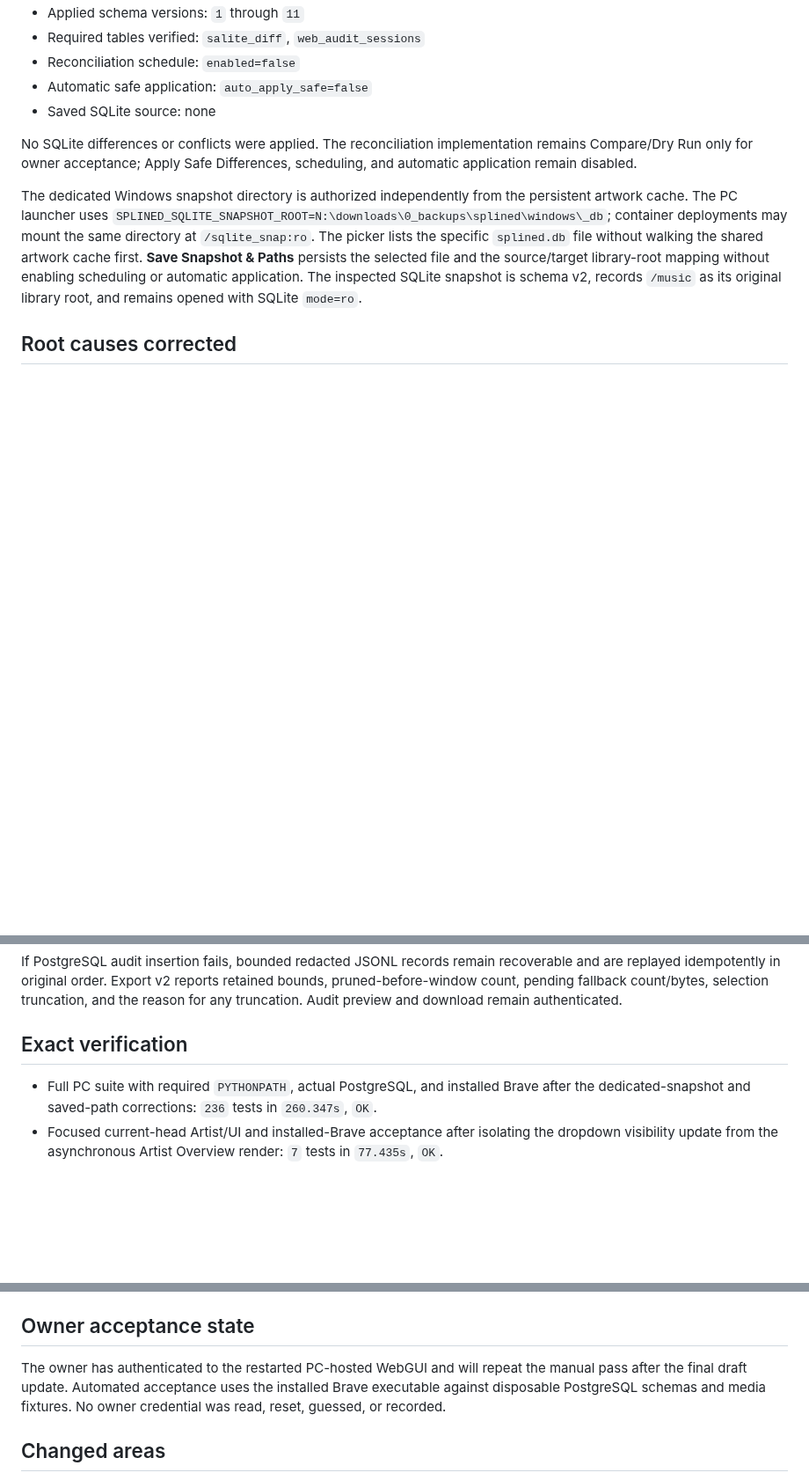
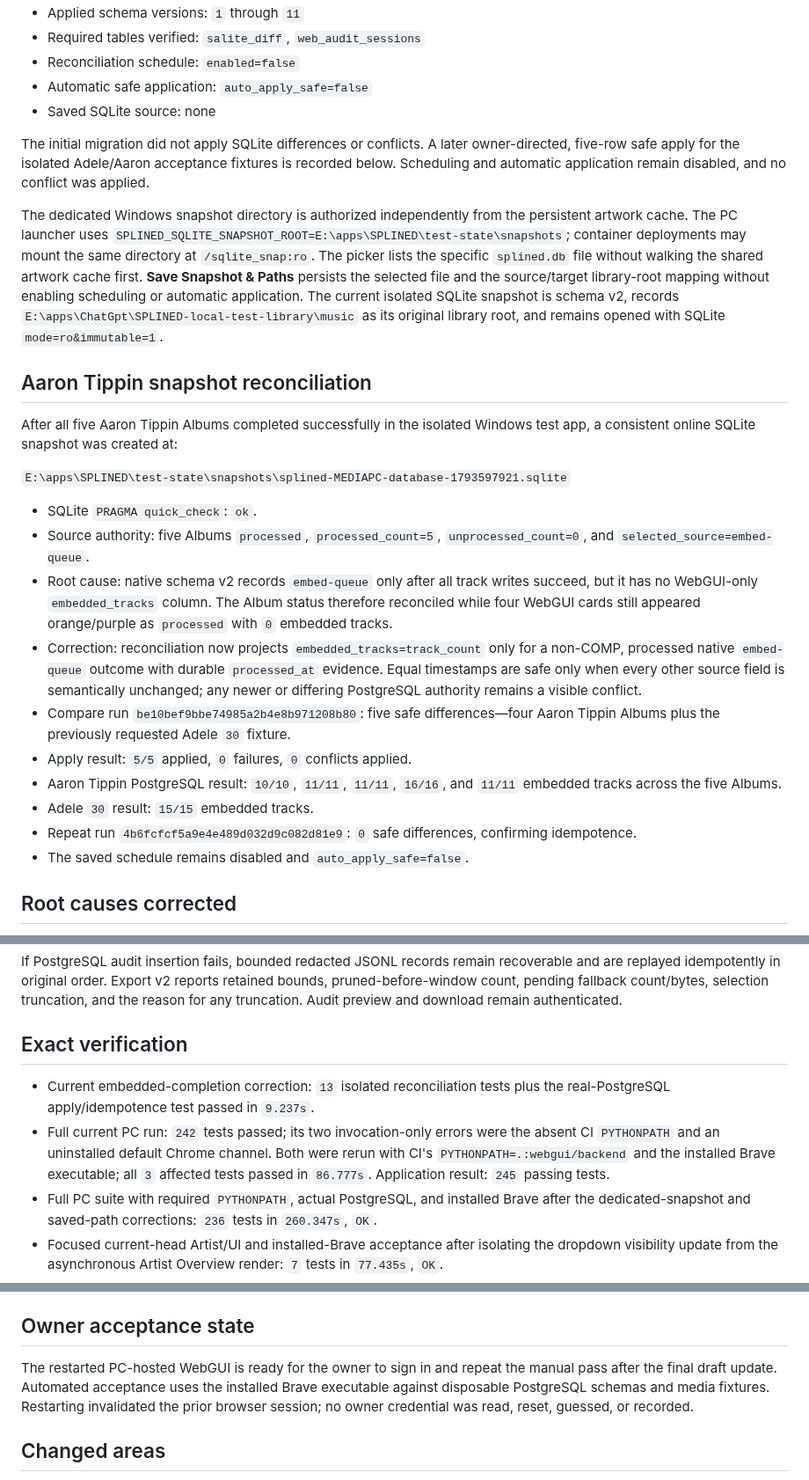
Before and after one commit to scottia/S-P-L-I-N-E-D, a Markdown page: docs/pr-131-acceptance.md, 3 parts joined by grey strips. Shown at 88% size. GitHub-like rendering; blank space fills up the shorter version.

Commit message:
Document Aaron Tippin reconciliation acceptance

```diff
--- a/docs/pr-131-acceptance.md
+++ b/docs/pr-131-acceptance.md
@@ -39,17 +39,50 @@ Before migration/restart, the existing test configuration and PostgreSQL databas
 - Automatic safe application: `auto_apply_safe=false`
 - Saved SQLite source: none
 
-No SQLite differences or conflicts were applied. The reconciliation implementation remains Compare/Dry Run only for owner acceptance; Apply Safe Differences, scheduling, and automatic application remain disabled.
+The initial migration did not apply SQLite differences or conflicts. A later
+owner-directed, five-row safe apply for the isolated Adele/Aaron acceptance
+fixtures is recorded below. Scheduling and automatic application remain
+disabled, and no conflict was applied.
 
 The dedicated Windows snapshot directory is authorized independently from the
 persistent artwork cache. The PC launcher uses
-`SPLINED_SQLITE_SNAPSHOT_ROOT=N:\downloads\0_backups\splined\windows\_db`;
+`SPLINED_SQLITE_SNAPSHOT_ROOT=E:\apps\SPLINED\test-state\snapshots`;
 container deployments may mount the same directory at `/sqlite_snap:ro`.
 The picker lists the specific `splined.db` file without walking the shared
 artwork cache first. **Save Snapshot & Paths** persists the selected file and
 the source/target library-root mapping without enabling scheduling or automatic
-application. The inspected SQLite snapshot is schema v2, records `/music` as
-its original library root, and remains opened with SQLite `mode=ro`.
+application. The current isolated SQLite snapshot is schema v2, records
+`E:\apps\ChatGpt\SPLINED-local-test-library\music` as its original library
+root, and remains opened with SQLite `mode=ro&immutable=1`.
+
+## Aaron Tippin snapshot reconciliation
+
+After all five Aaron Tippin Albums completed successfully in the isolated
+Windows test app, a consistent online SQLite snapshot was created at:
+
+`E:\apps\SPLINED\test-state\snapshots\splined-MEDIAPC-database-1793597921.sqlite`
+
+- SQLite `PRAGMA quick_check`: `ok`.
+- Source authority: five Albums `processed`, `processed_count=5`,
+  `unprocessed_count=0`, and `selected_source=embed-queue`.
+- Root cause: native schema v2 records `embed-queue` only after all track
+  writes succeed, but it has no WebGUI-only `embedded_tracks` column. The
+  Album status therefore reconciled while four WebGUI cards still appeared
+  orange/purple as `processed` with `0` embedded tracks.
+- Correction: reconciliation now projects `embedded_tracks=track_count` only
+  for a non-COMP, processed native `embed-queue` outcome with durable
+  `processed_at` evidence. Equal timestamps are safe only when every other
+  source field is semantically unchanged; any newer or differing PostgreSQL
+  authority remains a visible conflict.
+- Compare run `be10bef9bbe74985a2b4e8b971208b80`: five safe differences—four
+  Aaron Tippin Albums plus the previously requested Adele `30` fixture.
+- Apply result: `5/5` applied, `0` failures, `0` conflicts applied.
+- Aaron Tippin PostgreSQL result: `10/10`, `11/11`, `11/11`, `16/16`, and
+  `11/11` embedded tracks across the five Albums.
+- Adele `30` result: `15/15` embedded tracks.
+- Repeat run `4b6fcfcf5a9e4e489d032d9c082d81e9`: `0` safe differences, confirming
+  idempotence.
+- The saved schedule remains disabled and `auto_apply_safe=false`.
 
 ## Root causes corrected
 
@@ -113,6 +146,13 @@ If PostgreSQL audit insertion fails, bounded redacted JSONL records remain recov
 
 ## Exact verification
 
+- Current embedded-completion correction: `13` isolated reconciliation tests
+  plus the real-PostgreSQL apply/idempotence test passed in `9.237s`.
+- Full current PC run: `242` tests passed; its two invocation-only errors were
+  the absent CI `PYTHONPATH` and an uninstalled default Chrome channel. Both
+  were rerun with CI's `PYTHONPATH=.:webgui/backend` and the installed Brave
+  executable; all `3` affected tests passed in `86.777s`. Application result:
+  `245` passing tests.
 - Full PC suite with required `PYTHONPATH`, actual PostgreSQL, and installed Brave after the dedicated-snapshot and saved-path corrections: `236` tests in `260.347s`, `OK`.
 - Focused current-head Artist/UI and installed-Brave acceptance after isolating the dropdown visibility update from the asynchronous Artist Overview render: `7` tests in `77.435s`, `OK`.
 - Focused audit failure/export: `1` test in `3.674s`, `OK`.
@@ -124,10 +164,11 @@ If PostgreSQL audit insertion fails, bounded redacted JSONL records remain recov
 
 ## Owner acceptance state
 
-The owner has authenticated to the restarted PC-hosted WebGUI and will repeat
+The restarted PC-hosted WebGUI is ready for the owner to sign in and repeat
 the manual pass after the final draft update. Automated acceptance uses the
 installed Brave executable against disposable PostgreSQL schemas and media
-fixtures. No owner credential was read, reset, guessed, or recorded.
+fixtures. Restarting invalidated the prior browser session; no owner credential
+was read, reset, guessed, or recorded.
 
 ## Changed areas
 
```
Also changed, not shown: other parts of docs/pr-131-acceptance.md (+1 -1 lines).
